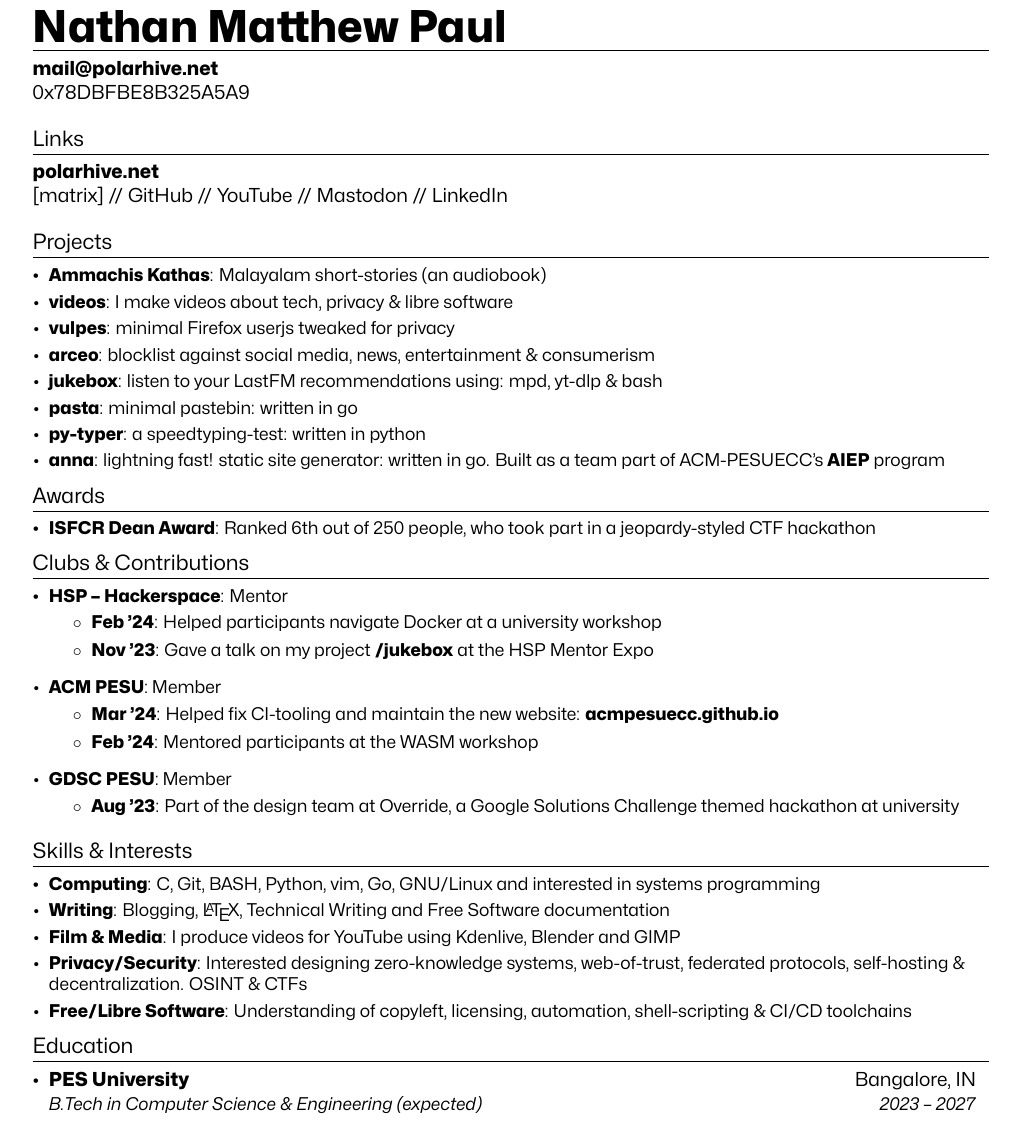
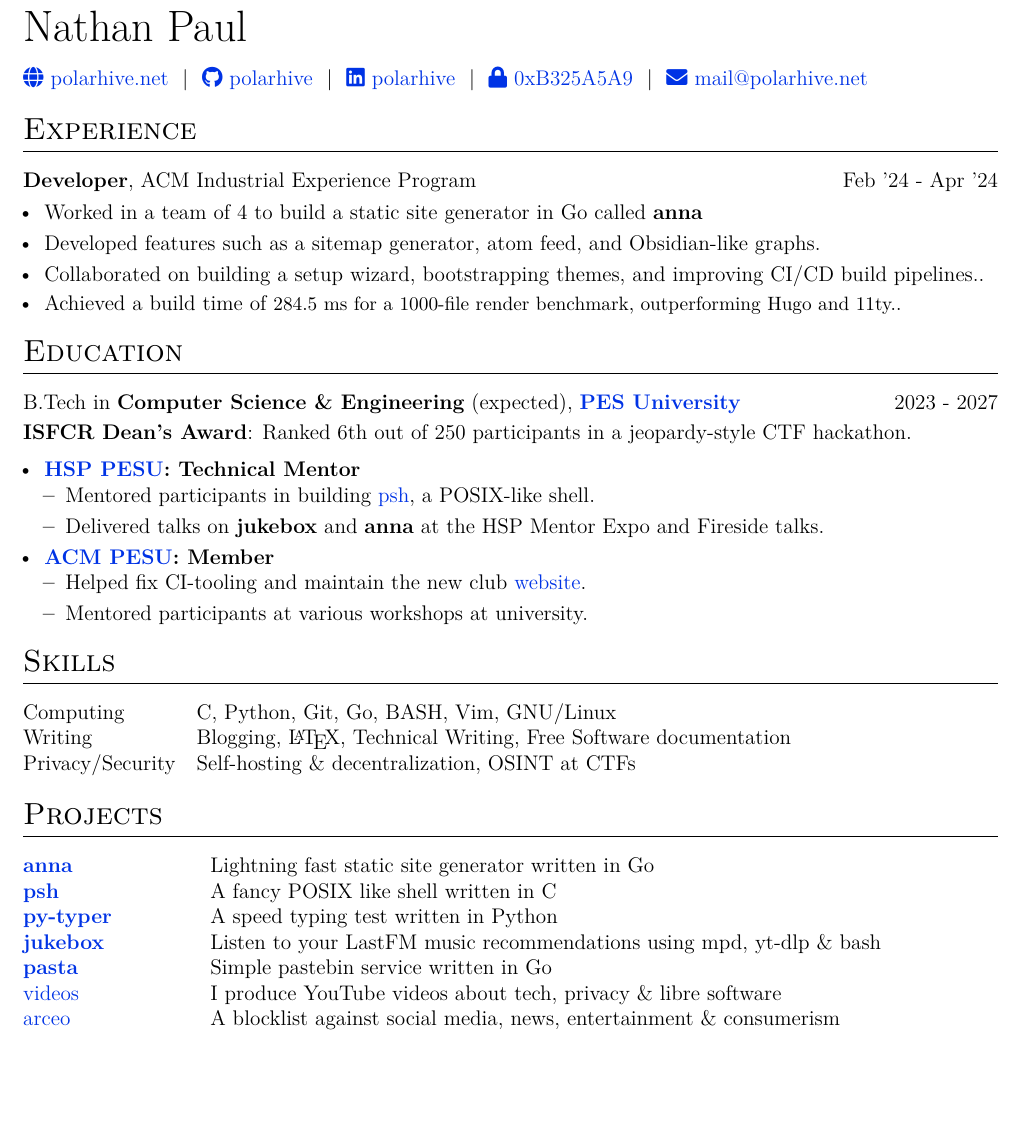
Before and after one commit to polarhive/resume, a LaTeX document (résumé.tex): part of the page, cut so that both start at the same text, the shorter picture padded with empty space. The pictures show the PDF file résumé.pdf that the author committed with the source.

Commit message:
feat: add psh

```diff
--- a/résumé.tex
+++ b/résumé.tex
@@ -21 +15,19 @@
+\href{https://github.com/polarhive}{\faIcon{github} polarhive} \ $|$ \
+\href{https://linkedin.com/in/polarhive}{\faIcon{linkedin} polarhive} \ $|$ \
+\href{https://polarhive.net/.well-known/polarhive_gpg.txt}{\faIcon{lock} 0xB325A5A9} \ $|$ \
+\href{mailto:mail@polarhive.net}{\faIcon{envelope} mail@polarhive.net}
+\end{tabularx}
 
+\section{Experience}
+\begin{tabularx}{\linewidth}{@{}l r@{}}
+    \textbf{Developer}, ACM Industrial Experience Program & \hfill Feb '24 - Apr '24 \\[3.75pt]
+    \multicolumn{2}{@{}X@{}}{
+    \begin{minipage}[t]{\linewidth}
+        \begin{itemize}[nosep, leftmargin=1em, itemsep=3pt]
+            \item Worked in a team of 4 to build a static site generator in Go called \textbf{anna}
+            \item Developed features such as a sitemap generator, atom feed, and Obsidian-like graphs.
+            \item Collaborated on building a setup wizard, bootstrapping themes, and improving CI/CD build pipelines..
+            \item Achieved a build time of \small{284.5 ms} for a 1000-file render benchmark, outperforming Hugo and 11ty..
+        \end{itemize}
+    \end{minipage}}
+\end{tabularx}
@@ -31 +34,6 @@
 
+\section{Education}
+\begin{tabularx}{\linewidth}{@{}l X@{}}
+  B.Tech in \textbf{Computer Science \& Engineering} (expected), \textbf{\href{https://pes.edu}{PES University}} & \hfill 2023 - 2027 \\[3.75pt]
+\end{tabularx}
+\textbf{ISFCR Dean's Award}: Ranked 6th out of 250 participants in a jeopardy-style CTF hackathon.
@@ -35 +40,18 @@
 
+\begin{tabularx}{\linewidth}{@{}l r@{}}
+    \multicolumn{2}{@{}X@{}}{
+    \begin{minipage}[t]{\linewidth}
+        \begin{itemize}[nosep, leftmargin=1em, itemsep=3pt]
+            \item \textbf{{\href{https://www.hsp-ec.xyz}{HSP PESU}: Technical Mentor}} \hfill
+            \begin{itemize}[nosep, leftmargin=1em, itemsep=3pt]
+                \item Mentored participants in building \href{https://github.com/psh-shell}{psh}, a POSIX-like shell.
+                \item Delivered talks on \textbf{jukebox} and \textbf{anna} at the HSP Mentor Expo and Fireside talks.
+            \end{itemize}
+            \item \textbf{{\href{https://pesuecc.acm.org}{ACM PESU}: Member}} \hfill
+            \begin{itemize}[nosep, leftmargin=1em, itemsep=3pt]
+                \item Helped fix CI-tooling and maintain the new club \href{https://acmpesuecc.github.io}{website}.
+                \item Mentored participants at various workshops at university.
+            \end{itemize}
+        \end{itemize}
+    \end{minipage}}
+\end{tabularx}
@@ -66,10 +59,6 @@
-\newcommand{\resumeItemListStart}{\begin{itemize}}
-\newcommand{\resumeItemListEnd}{\end{itemize}\vspace{-5pt}}
-
-\begin{document}
-\section{\Huge {\textbf {Nathan Matthew Paul}}}
-{\textbf{\href{mailto:mail@polarhive.net}{mail@polarhive.net}}}
-\newline
-{\href{https://polarhive.net/.well-known/polarhive_gpg.txt}{0x78DBFBE8B325A5A9}}
-\section{Links}
-{\textbf{\href{https://polarhive.net}{polarhive.net}}
+\section{Skills}
+\begin{tabularx}{\linewidth}{@{}l X@{}}
+Computing & \normalsize{C, Python, Git, Go, BASH, Vim, GNU/Linux} \\
+Writing  & \normalsize{Blogging, \LaTeX, Technical Writing, Free Software documentation} \\
+Privacy/Security & \normalsize{Self-hosting \& decentralization, OSINT at CTFs} \\
+\end{tabularx}
@@ -82,72 +65,15 @@
 
 \section{Projects}
-  \resumeSubHeadingListStart
-    \resumeSubItem{\href{https://polarhive.net/ammachiskathas}{Ammachis Kathas}}
-      {Malayalam short-stories (an audiobook)}
-    \resumeSubItem{\href{https://polarhive.net/videos}{videos}}
-      {I make videos about tech, privacy \& libre software}
-    \resumeSubItem{\href{https://polarhive.net/vulpes}{vulpes}}
-      {minimal Firefox userjs tweaked for privacy}
-    \resumeSubItem{\href{https://polarhive.net/arceo}{arceo}}
-      {blocklist against social media, news, entertainment \& consumerism}
-    \resumeSubItem{\href{https://polarhive.net/jukebox}{jukebox}}
-      {listen to your LastFM recommendations using: mpd, yt-dlp \& bash}
-    \resumeSubItem{\href{https://polarhive.net/pasta}{pasta}}
-      {minimal pastebin: written in go}
-    \resumeSubItem{\href{https://polarhive.net/py-typer}{py-typer}}
-      {a speedtyping-test: written in python}
-    \resumeSubItem{\href{https://github.com/acmpesuecc/anna}{anna}}
-      {lightning fast! static site generator: written in go. Built as a team part of {ACM-PESUECC's} {\href{https://acmpesuecc.github.io/aiep}{\textbf{AIEP}}} program}
-  \resumeSubHeadingListEnd
+\begin{tabularx}{\linewidth}{@{}l X@{}}
+    \textbf{\href{https://github.com/anna-ssg/anna}{anna}} & Lightning fast static site generator written in Go \\
+    \textbf{\href{https://github.com/psh-shell/psh}{psh}} & A fancy POSIX like shell written in C \\
+    \textbf{\href{https://github.com/polarhive/py-typer}{py-typer}} & A speed typing test written in Python \\
+    \textbf{\href{https://github.com/polarhive/jukebox}{jukebox}} & Listen to your LastFM music recommendations using mpd, yt-dlp \& bash \\
+    \textbf{\href{https://polarhive.net/pasta}{pasta}} & Simple pastebin service written in Go \\
+    \href{https://polarhive.net/videos}{videos} & I produce YouTube videos about tech, privacy \& libre software \\
+    \href{https://polarhive.net/arceo}{arceo} & A blocklist against social media, news, entertainment \& consumerism \\
+    \href{https://polarhive.net/ammachiskathas}{Ammachis Kathas} & Malayalam short stories (an audiobook) \\
+\end{tabularx}
 
-  \section{Awards}
-  \resumeSubHeadingListStart
-    \resumeSubItem{\href{https://isfcr.pes.edu}{ISFCR} Dean Award}
-     {Ranked 6th out of 250 people, who took part in a jeopardy-styled CTF hackathon}
-  \resumeSubHeadingListEnd
-
-\section{Clubs \& Contributions}
-  \resumeSubHeadingListStart
-  \resumeSubItem{\href{https://www.hsp-ec.xyz}{HSP} -- Hackerspace}
-     {Mentor}
-     \begin{itemize}
-      \item{\textbf{Feb '24}: Helped participants navigate Docker at a university workshop}
-      \item \textbf{Nov '23}: Gave a talk on my project \textbf{/jukebox} at the HSP {\href{https://www.instagram.com/p/CzydraKSE8q/}{Mentor Expo}}
-    \end{itemize}
-    \resumeSubItem{\href{https://pesuecc.acm.org}{ACM} PESU}
-     {Member}
-    \begin{itemize}
-      \item \textbf{Mar '24}: Helped fix CI-tooling and maintain the new website: \textbf{acmpesuecc.github.io}
-      \item \textbf{Feb '24}: Mentored participants at the WASM workshop
-  \end{itemize}
-   \resumeSubItem{\href{https://gdsc.community.dev/pes-university-electronic-city-campus-bengaluru/}{GDSC} PESU}
-     {Member}
-     \begin{itemize}
-     \item \textbf{Aug '23}: Part of the design team at Override, a Google Solutions Challenge themed hackathon at university
-    \end{itemize}
-  \resumeSubHeadingListEnd
-
-
-  \section{Skills \& Interests}
-  \resumeSubHeadingListStart
-  \resumeSubItem{Computing}
-  {\textsc{C}, Git, \textsc{BASH}, \textsc{Python}, vim, \textsc{Go}, GNU/Linux and interested in systems programming}
-  \resumeSubItem{Writing}
-  {Blogging, \LaTeX, Technical Writing and Free Software documentation}
-  \resumeSubItem{Film \& Media}
-  {I produce videos for {\href{https://polarhive.net/videos}{YouTube}} using Kdenlive, Blender and GIMP}
-  \resumeSubItem{Privacy/Security}
-  {Interested designing zero-knowledge systems, web-of-trust, federated protocols, self-hosting \& decentralization. OSINT \& CTFs}
-  \resumeSubItem{Free/Libre Software}
-  {Understanding of copyleft, licensing, automation, shell-scripting \& CI/CD toolchains}
-  \resumeSubHeadingListEnd
-
-  \section{Education}
-  \resumeSubHeadingListStart
-    \resumeSubheading
-      {\href{https://pes.edu}{PES University}}{Bangalore, IN}
-      {B.Tech in Computer Science \& Engineering (expected)} {2023 -- 2027}
-    \resumeSubheading
-      {\href{https://primuspucollege.edu.in}{Primus PU College}}{Bangalore, IN}
-      {Grade 12 -- Pre University}{2021 -- 2023}
-    \resumeSubheading
+\vfill
+\href{https://github.com/polarhive/resume}{\faIcon{history}}: Last build \today
```
Also changed, not shown: résumé.pdf, résumé.tex (85 more changed lines), 1 other file.
